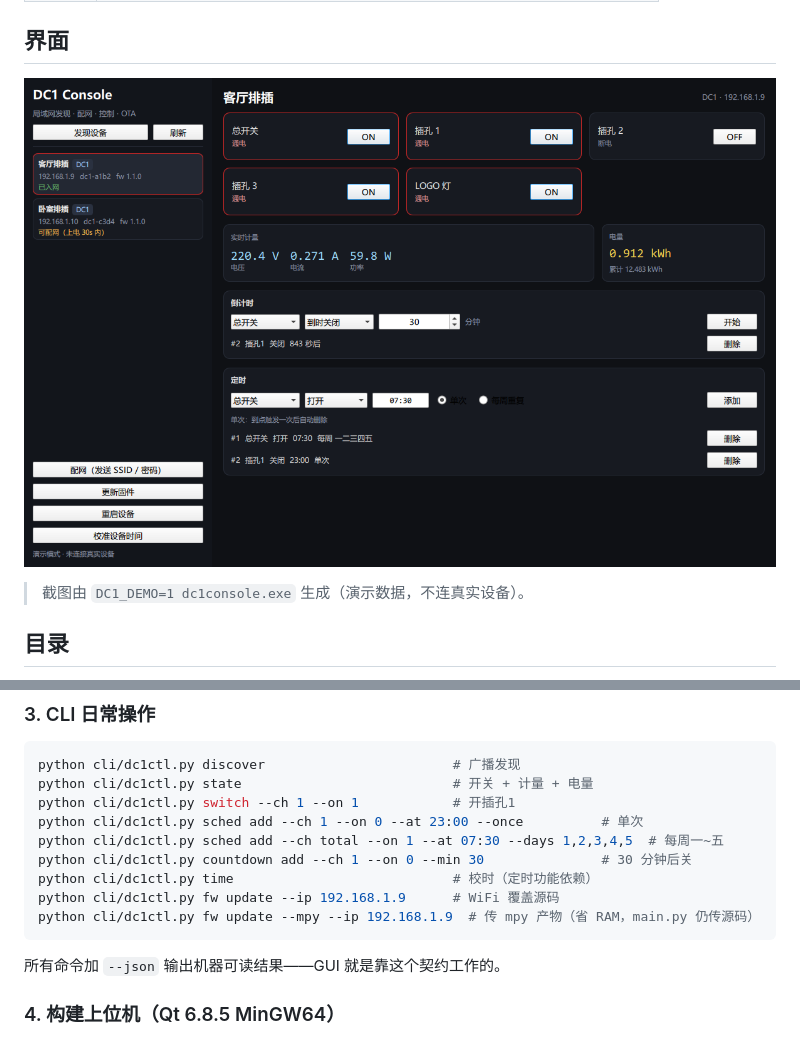
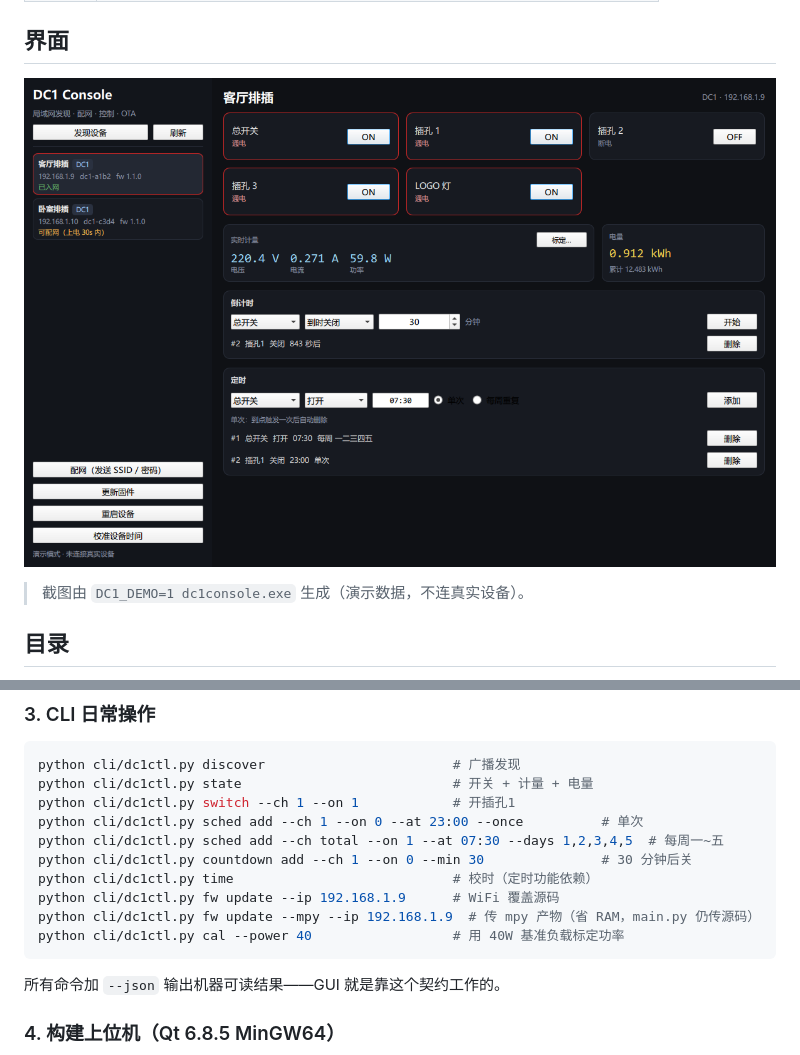
Before and after one commit to angle600/dc1-console, a Markdown page: README.md, 2 parts joined by grey strips. GitHub-like rendering; pictures changed too: gui/screenshot.png.

````diff
--- a/README.md
+++ b/README.md
@@ -134,6 +134,7 @@ python cli/dc1ctl.py countdown add --ch 1 --on 0 --min 30               # 30 分
 python cli/dc1ctl.py time                            # 校时（定时功能依赖）
 python cli/dc1ctl.py fw update --ip 192.168.1.9      # WiFi 覆盖源码
 python cli/dc1ctl.py fw update --mpy --ip 192.168.1.9  # 传 mpy 产物（省 RAM，main.py 仍传源码）
+python cli/dc1ctl.py cal --power 40                  # 用 40W 基准负载标定功率
 ```
 
 所有命令加 `--json` 输出机器可读结果——GUI 就是靠这个契约工作的。
````
Also changed, not shown: other parts of README.md (+36 -0 lines), docs/04-MicroPython方案.md (+5 -13 lines), 9 other files.
